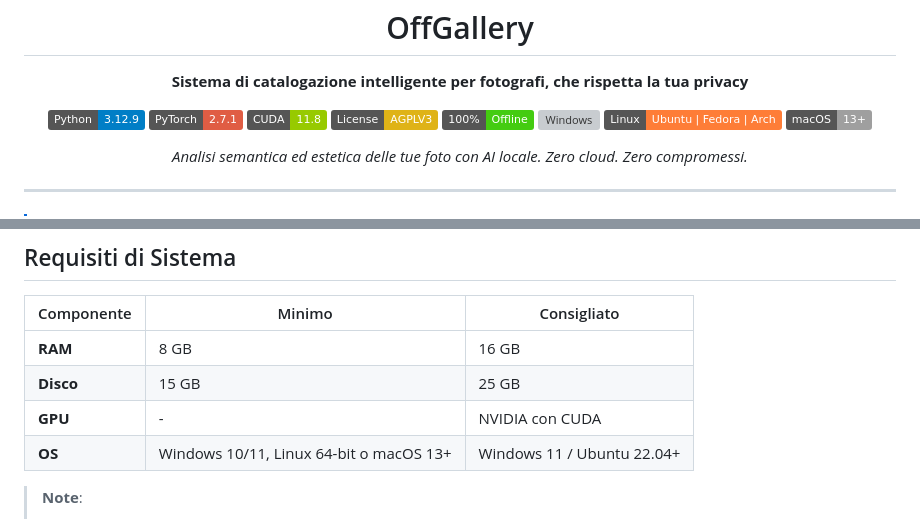
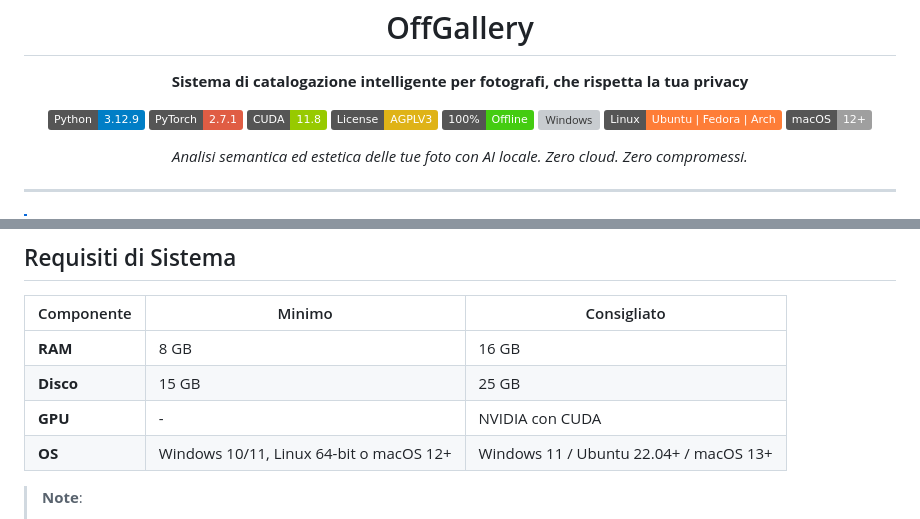
Before and after one commit to HEGOM61ita/OffGallery, a Markdown page: README.md, 2 parts joined by grey strips. Drawn GitHub-style; badges without logos; grey boxes are pictures that could not be loaded.

Commit message:
docs(readme): allinea versione minima macOS a 12+ (Monterey)
Badge e tabella requisiti aggiornati da 13+ a 12+ per coerenza
con installer e INSTALL_GUIDE che indicano macOS 12 come minimo.

Co-Authored-By: Claude Sonnet 4.6 <noreply@anthropic.com>

```diff
--- a/README.md
+++ b/README.md
@@ -17,7 +17,7 @@
   <img src="https://img.shields.io/badge/100%25-Offline-brightgreen" alt="Offline"/>
   <img src="https://img.shields.io/badge/Windows-10%2F11-blue?logo=windows" alt="Windows"/>
   <img src="https://img.shields.io/badge/Linux-Ubuntu%20|%20Fedora%20|%20Arch-orange?logo=linux" alt="Linux"/>
-  <img src="https://img.shields.io/badge/macOS-13%2B-lightgrey?logo=apple" alt="macOS"/>
+  <img src="https://img.shields.io/badge/macOS-12%2B-lightgrey?logo=apple" alt="macOS"/>
 </p>
 
 <p align="center">
@@ -150,7 +150,7 @@ OffGallery orchestra **6 modelli AI** che lavorano insieme, completamente offlin
 | **RAM** | 8 GB | 16 GB |
 | **Disco** | 15 GB | 25 GB |
 | **GPU** | - | NVIDIA con CUDA |
-| **OS** | Windows 10/11, Linux 64-bit o macOS 13+ | Windows 11 / Ubuntu 22.04+ |
+| **OS** | Windows 10/11, Linux 64-bit o macOS 12+ | Windows 11 / Ubuntu 22.04+ / macOS 13+ |
 
 > **Note**:
 > - GPU NVIDIA raccomandata per prestazioni ottimali. Funziona anche su CPU (più lento)
```
